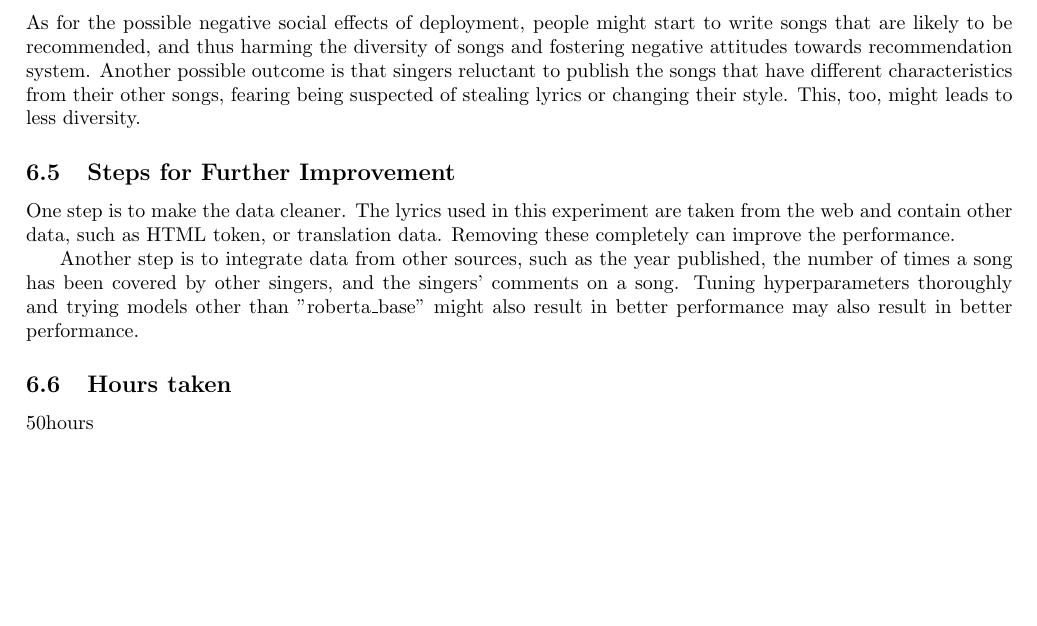
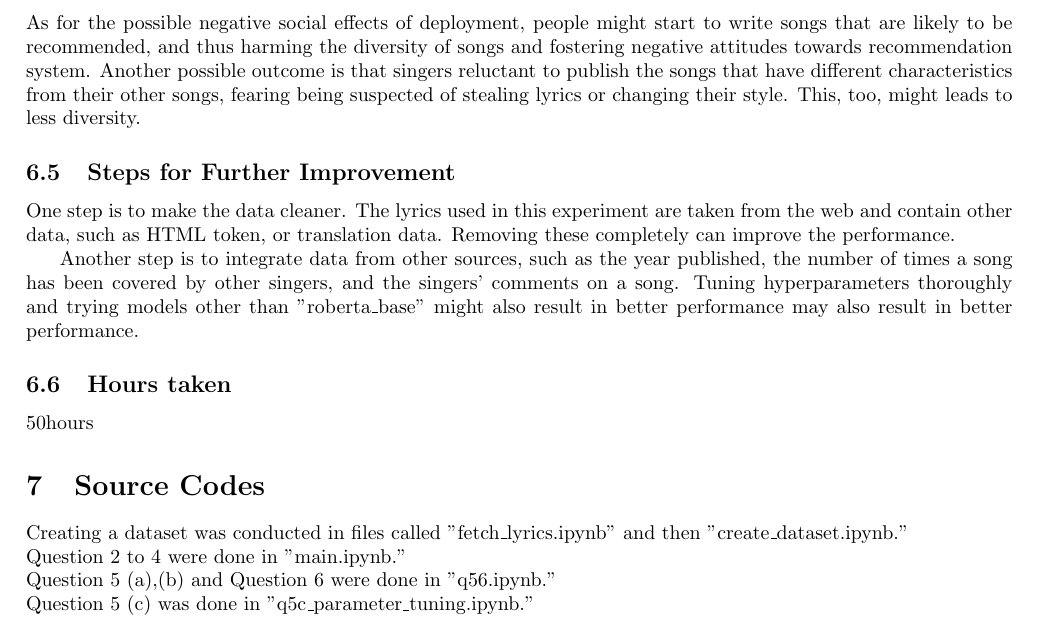
Before and after one commit to hara82/SingerGuesser, a LaTeX document (report.tex): part of page 9 of 9, cut so that both start at the same text, the shorter picture padded with empty space. Compiled offline with pdfLaTeX.

Commit message:
semi final

```diff
--- a/report.tex
+++ b/report.tex
@@ -684,4 +684,10 @@ Tuning hyperparameters thoroughly and trying models other than "roberta\_base" m
 \subsection{Hours taken}
 50hours
 
+\section{Source Codes}
+Creating a dataset was conducted in files called "fetch\_lyrics.ipynb" and then "create\_dataset.ipynb." \\
+Question 2 to 4 were done in "main.ipynb."\\
+Question 5 (a),(b) and Question 6 were done in "q56.ipynb." \\
+Question 5 (c) was done in "q5c\_parameter\_tuning.ipynb."
+
 \end{document}
```
Also changed, not shown: 1 other file.
